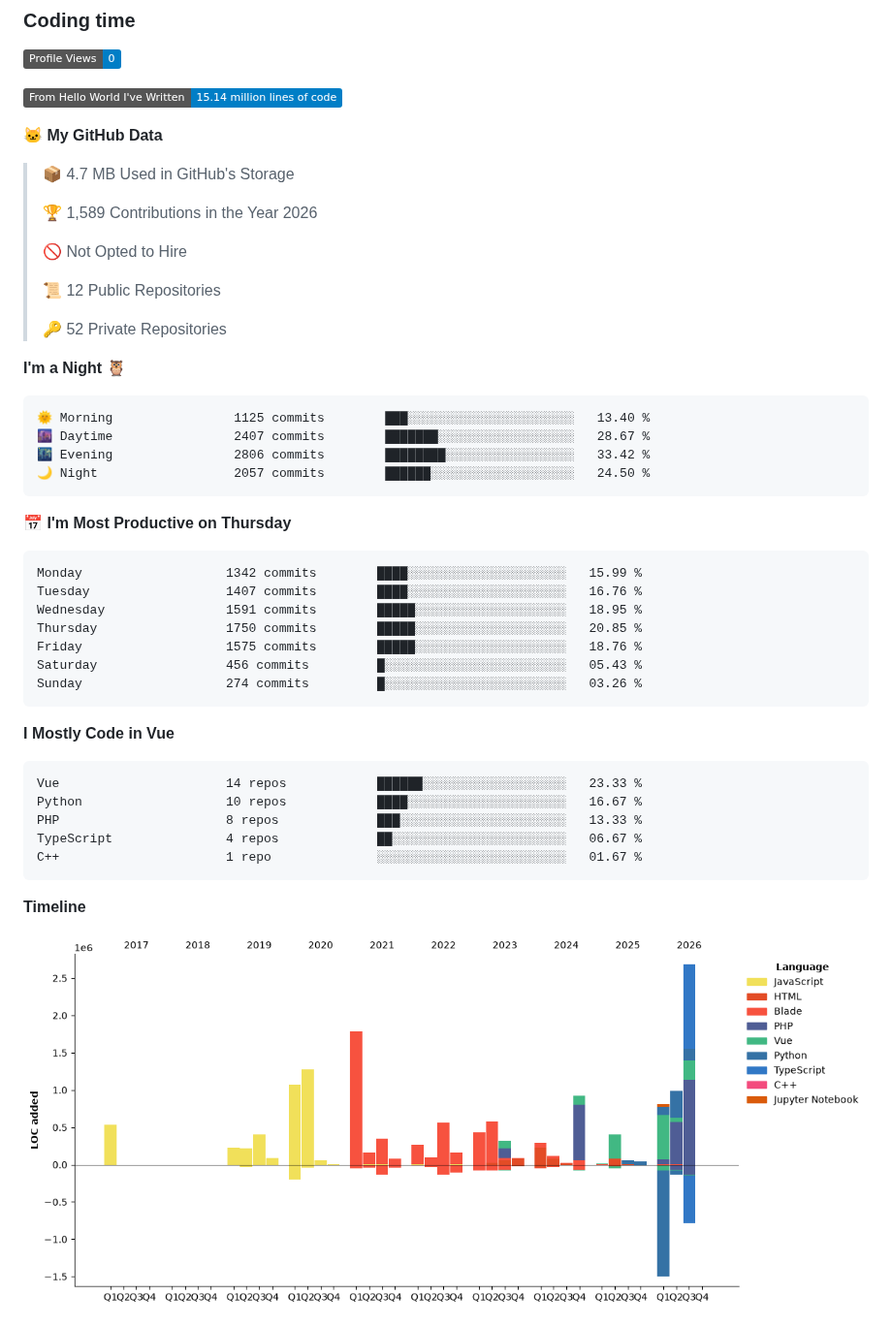
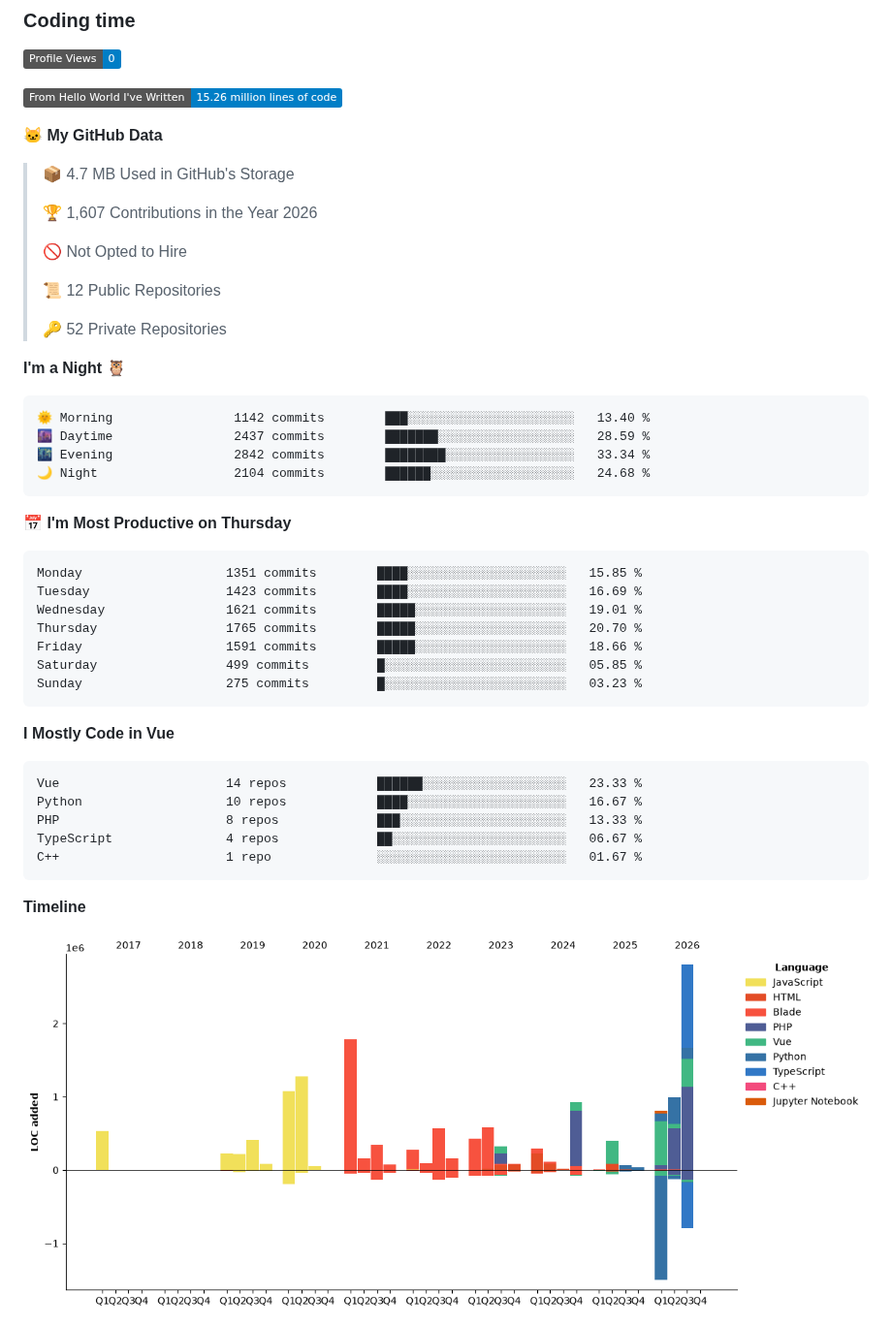
Before and after one commit to jvbalcita/jvbalcita, a Markdown page: README.md, the part around one of its changes. Shown at 97% size. Drawn GitHub-style; pictures changed too: assets/bar_graph.png; badges without logos.

Commit message:
docs: update lifetime development metrics

````diff
--- a/README.md
+++ b/README.md
@@ -149,13 +149,13 @@ graph below this README.
 <!--START_SECTION:waka-->
 ![Profile Views](http://img.shields.io/badge/Profile%20Views-0-blue?style=flat)
 
-![Lines of code](https://img.shields.io/badge/From%20Hello%20World%20I%27ve%20Written-15.14%20million%20lines%20of%20code-blue?style=flat)
+![Lines of code](https://img.shields.io/badge/From%20Hello%20World%20I%27ve%20Written-15.26%20million%20lines%20of%20code-blue?style=flat)
 
 **🐱 My GitHub Data**
 
 > 📦 4.7 MB Used in GitHub's Storage
  >
-> 🏆 1,589 Contributions in the Year 2026
+> 🏆 1,607 Contributions in the Year 2026
  >
 > 🚫 Not Opted to Hire
  >
@@ -166,21 +166,21 @@ graph below this README.
 **I'm a Night 🦉**
 
 ```text
-🌞 Morning                1125 commits        ███░░░░░░░░░░░░░░░░░░░░░░   13.40 %
-🌆 Daytime                2407 commits        ███████░░░░░░░░░░░░░░░░░░   28.67 %
-🌃 Evening                2806 commits        ████████░░░░░░░░░░░░░░░░░   33.42 %
-🌙 Night                  2057 commits        ██████░░░░░░░░░░░░░░░░░░░   24.50 %
+🌞 Morning                1142 commits        ███░░░░░░░░░░░░░░░░░░░░░░   13.40 %
+🌆 Daytime                2437 commits        ███████░░░░░░░░░░░░░░░░░░   28.59 %
+🌃 Evening                2842 commits        ████████░░░░░░░░░░░░░░░░░   33.34 %
+🌙 Night                  2104 commits        ██████░░░░░░░░░░░░░░░░░░░   24.68 %
 ```
 📅 **I'm Most Productive on Thursday**
 
 ```text
-Monday                   1342 commits        ████░░░░░░░░░░░░░░░░░░░░░   15.99 %
-Tuesday                  1407 commits        ████░░░░░░░░░░░░░░░░░░░░░   16.76 %
-Wednesday                1591 commits        █████░░░░░░░░░░░░░░░░░░░░   18.95 %
-Thursday                 1750 commits        █████░░░░░░░░░░░░░░░░░░░░   20.85 %
-Friday                   1575 commits        █████░░░░░░░░░░░░░░░░░░░░   18.76 %
-Saturday                 456 commits         █░░░░░░░░░░░░░░░░░░░░░░░░   05.43 %
-Sunday                   274 commits         █░░░░░░░░░░░░░░░░░░░░░░░░   03.26 %
+Monday                   1351 commits        ████░░░░░░░░░░░░░░░░░░░░░   15.85 %
+Tuesday                  1423 commits        ████░░░░░░░░░░░░░░░░░░░░░   16.69 %
+Wednesday                1621 commits        █████░░░░░░░░░░░░░░░░░░░░   19.01 %
+Thursday                 1765 commits        █████░░░░░░░░░░░░░░░░░░░░   20.70 %
+Friday                   1591 commits        █████░░░░░░░░░░░░░░░░░░░░   18.66 %
+Saturday                 499 commits         █░░░░░░░░░░░░░░░░░░░░░░░░   05.85 %
+Sunday                   275 commits         █░░░░░░░░░░░░░░░░░░░░░░░░   03.23 %
 ```
 
 
````
Also changed, not shown: other parts of README.md (+1 -1 lines).
